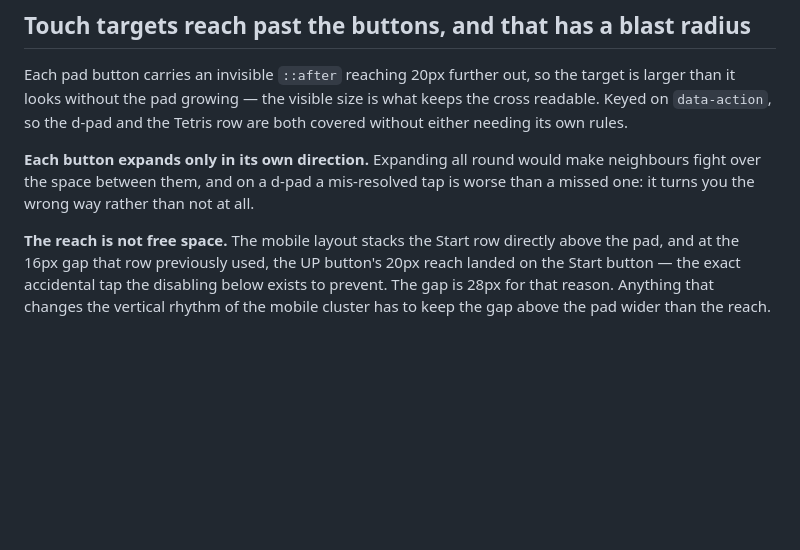
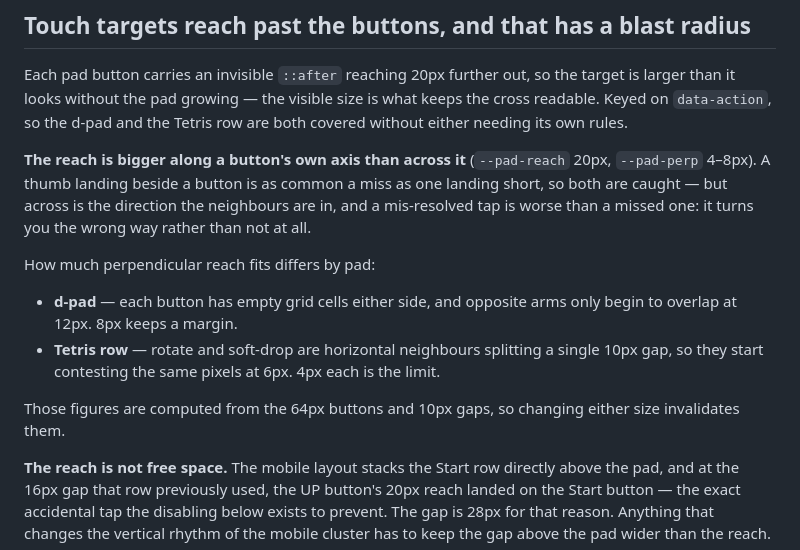
Before and after one commit to DeveloperKaleb/PortfolioWebPage, a Markdown page: NOTES.md, the part around the change. Drawn GitHub-style; blank space fills up the shorter version.

Commit message:
Update the pad notes for the perpendicular reach
The previous commit changed the behaviour but its NOTES.md edit silently failed on
an apostrophe, leaving the file claiming each button expands only in its own
direction. Replaces that with the per-pad figures and where they come from.

Co-Authored-By: Claude Opus 5 <noreply@anthropic.com>
Claude-Session: https://claude.ai/code/session_01FdP229AnX2qbAN9FiHDxNo

```diff
--- a/NOTES.md
+++ b/NOTES.md
@@ -362,9 +362,21 @@ is larger than it looks without the pad growing — the visible size is what kee
 cross readable. Keyed on `data-action`, so the d-pad and the Tetris row are both covered
 without either needing its own rules.
 
-**Each button expands only in its own direction.** Expanding all round would make
-neighbours fight over the space between them, and on a d-pad a mis-resolved tap is worse
-than a missed one: it turns you the wrong way rather than not at all.
+**The reach is bigger along a button's own axis than across it** (`--pad-reach` 20px,
+`--pad-perp` 4–8px). A thumb landing beside a button is as common a miss as one landing
+short, so both are caught — but across is the direction the neighbours are in, and a
+mis-resolved tap is worse than a missed one: it turns you the wrong way rather than not
+at all.
+
+How much perpendicular reach fits differs by pad:
+
+- **d-pad** — each button has empty grid cells either side, and opposite arms only begin
+  to overlap at 12px. 8px keeps a margin.
+- **Tetris row** — rotate and soft-drop are horizontal neighbours splitting a single
+  10px gap, so they start contesting the same pixels at 6px. 4px each is the limit.
+
+Those figures are computed from the 64px buttons and 10px gaps, so changing either size
+invalidates them.
 
 **The reach is not free space.** The mobile layout stacks the Start row directly above
 the pad, and at the 16px gap that row previously used, the UP button's 20px reach landed
```
